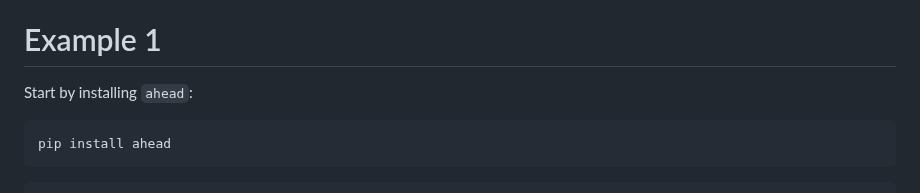
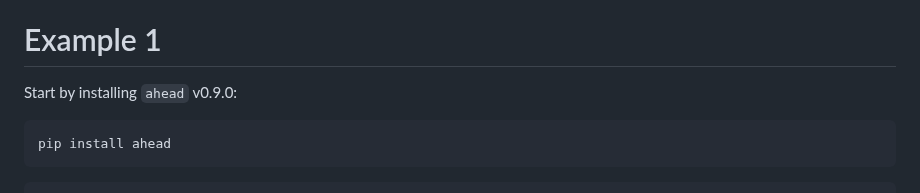
Before and after one commit to thierrymoudiki/thierrymoudiki.github.io, a Markdown page: _posts/2023-09-18-ahead-python-progress-plots.md, the part around the change. GitHub-like rendering.

Commit message:
2023-09-18 ahead python progress and plots Pt.3

````diff
--- a/_posts/2023-09-18-ahead-python-progress-plots.md
+++ b/_posts/2023-09-18-ahead-python-progress-plots.md
@@ -22,7 +22,7 @@ Since this implementation is based on the R version, it could take some time to
 
 # Example 1
 
-Start by installing `ahead`:
+Start by installing `ahead` v0.9.0:
 
 ```bash
 pip install ahead
````
